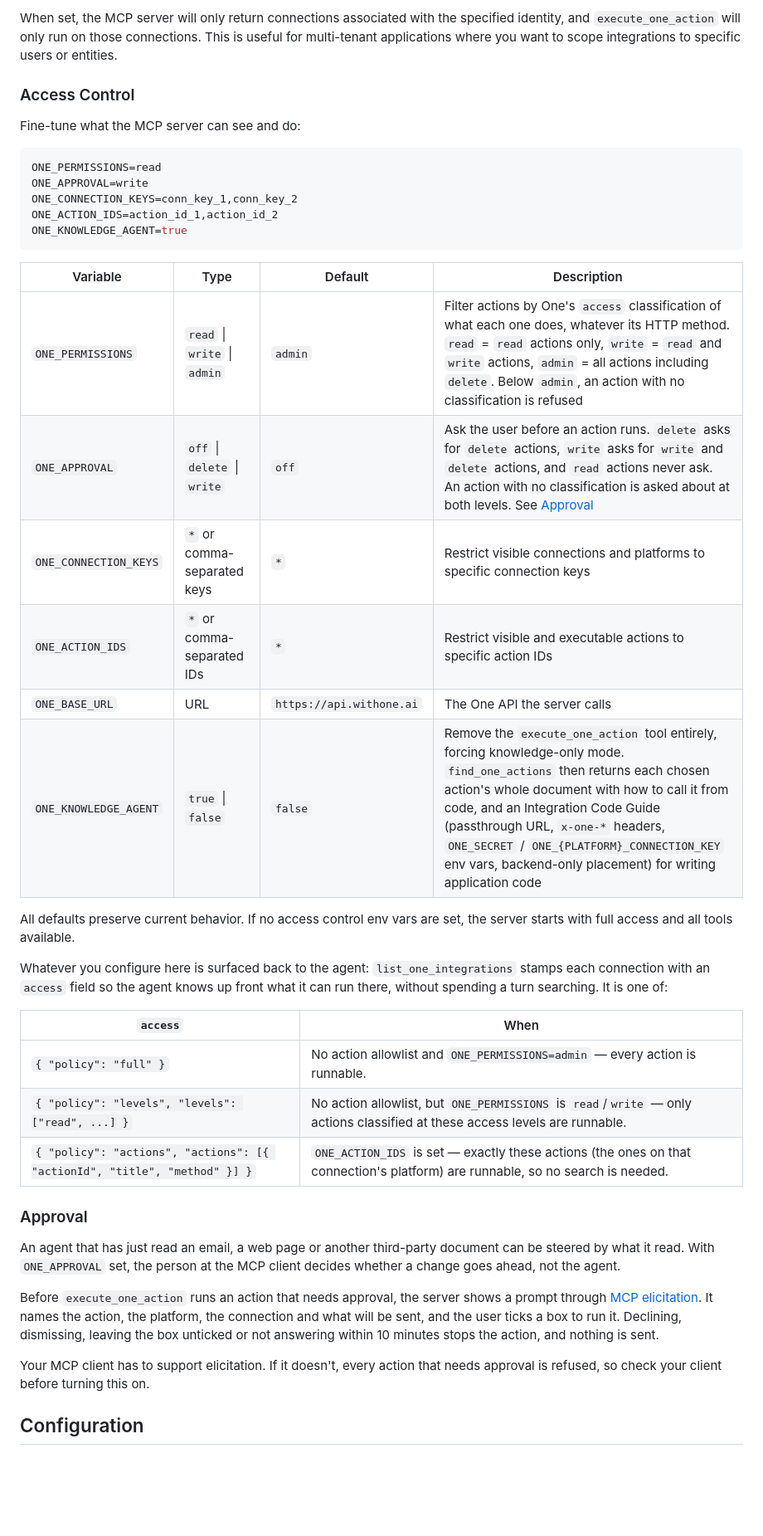
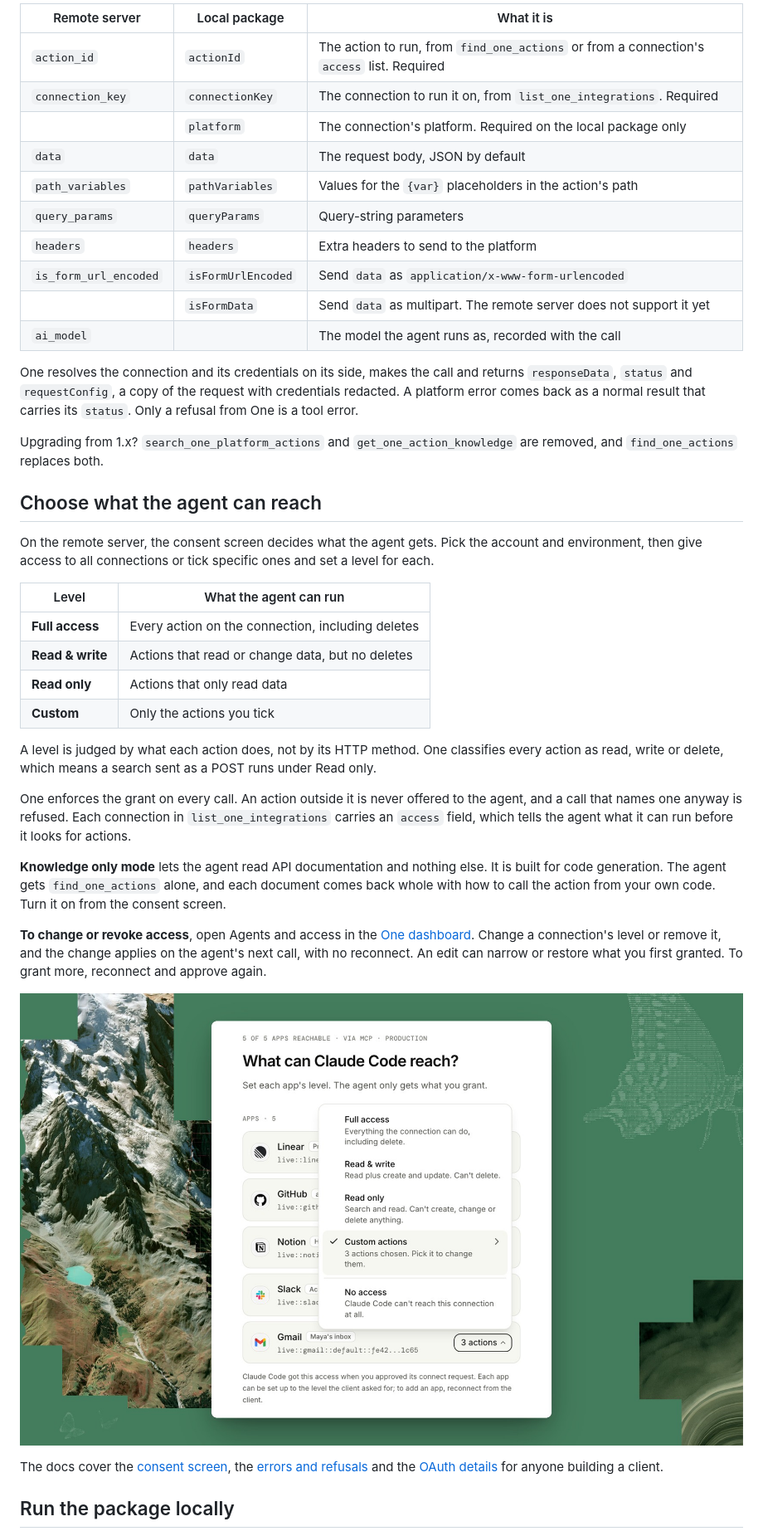
Before and after one commit to withoneai/mcp, a Markdown page: README.md, the part around one of its changes. Shown at 83% size. GitHub-like rendering; pictures changed too: assets/access-levels.jpg (added); blank space fills up the shorter version.

````diff
--- a/README.md
+++ b/README.md
@@ -127,44 +145,45 @@ ONE_IDENTITY_TYPE=user
 
-When set, the MCP server will only return connections associated with the specified identity, and `execute_one_action` will only run on those connections. This is useful for multi-tenant applications where you want to scope integrations to specific users or entities.
+| Remote server | Local package | What it is |
+|---------------|---------------|------------|
+| `action_id` | `actionId` | The action to run, from `find_one_actions` or from a connection's `access` list.&nbsp;Required |
+| `connection_key` | `connectionKey` | The connection to run it on, from `list_one_integrations`.&nbsp;Required |
+| | `platform` | The connection's platform. Required on the local package&nbsp;only |
+| `data` | `data` | The request body, JSON by&nbsp;default |
+| `path_variables` | `pathVariables` | Values for the `{var}` placeholders in the action's&nbsp;path |
+| `query_params` | `queryParams` | Query-string&nbsp;parameters |
+| `headers` | `headers` | Extra headers to send to the&nbsp;platform |
+| `is_form_url_encoded` | `isFormUrlEncoded` | Send `data` as&nbsp;`application/x-www-form-urlencoded` |
+| | `isFormData` | Send `data` as multipart. The remote server does not support it&nbsp;yet |
+| `ai_model` | | The model the agent runs as, recorded with the&nbsp;call |
 
-### Access Control
+One resolves the connection and its credentials on its side, makes the call and returns `responseData`, `status` and `requestConfig`, a copy of the request with credentials redacted. A platform error comes back as a normal result that carries its `status`. Only a refusal from One is a tool&nbsp;error.
 
-Fine-tune what the MCP server can see and do:
+Upgrading from 1.x? `search_one_platform_actions` and `get_one_action_knowledge` are removed, and `find_one_actions` replaces&nbsp;both.
 
-```bash
-ONE_PERMISSIONS=read
-ONE_APPROVAL=write
-ONE_CONNECTION_KEYS=conn_key_1,conn_key_2
-ONE_ACTION_IDS=action_id_1,action_id_2
-ONE_KNOWLEDGE_AGENT=true
-```
+## Choose what the agent can&nbsp;reach
 
-| Variable | Type | Default | Description |
-|---|---|---|---|
-| `ONE_PERMISSIONS` | `read` \| `write` \| `admin` | `admin` | Filter actions by One's `access` classification of what each one does, whatever its HTTP method. `read` = `read` actions only, `write` = `read` and `write` actions, `admin` = all actions including `delete`. Below `admin`, an action with no classification is refused |
-| `ONE_APPROVAL` | `off` \| `delete` \| `write` | `off` | Ask the user before an action runs. `delete` asks for `delete` actions, `write` asks for `write` and `delete` actions, and `read` actions never ask. An action with no classification is asked about at both levels. See [Approval](#approval) |
-| `ONE_CONNECTION_KEYS` | `*` or comma-separated keys | `*` | Restrict visible connections and platforms to specific connection keys |
-| `ONE_ACTION_IDS` | `*` or comma-separated IDs | `*` | Restrict visible and executable actions to specific action IDs |
-| `ONE_BASE_URL` | URL | `https://api.withone.ai` | The One API the server calls |
-| `ONE_KNOWLEDGE_AGENT` | `true` \| `false` | `false` | Remove the `execute_one_action` tool entirely, forcing knowledge-only mode. `find_one_actions` then returns each chosen action's whole document with how to call it from code, and an Integration Code Guide (passthrough URL, `x-one-*` headers, `ONE_SECRET` / `ONE_{PLATFORM}_CONNECTION_KEY` env vars, backend-only placement) for writing application code |
+On the remote server, the consent screen decides what the agent gets. Pick the account and environment, then give access to all connections or tick specific ones and set a level for&nbsp;each.
 
-All defaults preserve current behavior. If no access control env vars are set, the server starts with full access and all tools available.
+| Level | What the agent can run |
+|-------|------------------------|
+| **Full access** | Every action on the connection, including&nbsp;deletes |
+| **Read & write** | Actions that read or change data, but no&nbsp;deletes |
+| **Read only** | Actions that only read&nbsp;data |
+| **Custom** | Only the actions you&nbsp;tick |
 
-Whatever you configure here is surfaced back to the agent: `list_one_integrations` stamps each connection with an `access` field so the agent knows up front what it can run there, without spending a turn searching. It is one of:
+A level is judged by what each action does, not by its HTTP method. One classifies every action as read, write or delete, which means a search sent as a POST runs under Read&nbsp;only.
 
-| `access` | When |
-|---|---|
-| `{ "policy": "full" }` | No action allowlist and `ONE_PERMISSIONS=admin` — every action is runnable. |
-| `{ "policy": "levels", "levels": ["read", ...] }` | No action allowlist, but `ONE_PERMISSIONS` is `read`/`write` — only actions classified at these access levels are runnable. |
-| `{ "policy": "actions", "actions": [{ "actionId", "title", "method" }] }` | `ONE_ACTION_IDS` is set — exactly these actions (the ones on that connection's platform) are runnable, so no search is needed. |
+One enforces the grant on every call. An action outside it is never offered to the agent, and a call that names one anyway is refused. Each connection in `list_one_integrations` carries an `access` field, which tells the agent what it can run before it looks for&nbsp;actions.
 
-### Approval
+**Knowledge only mode** lets the agent read API documentation and nothing else. It is built for code generation. The agent gets `find_one_actions` alone, and each document comes back whole with how to call the action from your own code. Turn it on from the consent&nbsp;screen.
 
-An agent that has just read an email, a web page or another third-party document can be steered by what it read. With `ONE_APPROVAL` set, the person at the MCP client decides whether a change goes ahead, not the agent.
+**To change or revoke access**, open Agents and access in the [One dashboard](https://app.withone.ai). Change a connection's level or remove it, and the change applies on the agent's next call, with no reconnect. An edit can narrow or restore what you first granted. To grant more, reconnect and approve&nbsp;again.
 
-Before `execute_one_action` runs an action that needs approval, the server shows a prompt through [MCP elicitation](https://modelcontextprotocol.io/specification/latest/client/elicitation). It names the action, the platform, the connection and what will be sent, and the user ticks a box to run it. Declining, dismissing, leaving the box unticked or not answering within 10 minutes stops the action, and nothing is sent.
+<p>
+  <img src="https://raw.githubusercontent.com/withoneai/mcp/main/assets/access-levels.jpg" alt="Manage access in the One dashboard, with the level menu open for Gmail. Full access, Read and write, Read only, Custom actions and No access." width="100%">
+</p>
 
-Your MCP client has to support elicitation. If it doesn't, every action that needs approval is refused, so check your client before turning this on.
+The docs cover the [consent screen](https://withone.ai/docs/mcp#authorize-and-scope-access), the [errors and refusals](https://withone.ai/docs/mcp#errors-and-refusals) and the [OAuth details](https://withone.ai/docs/mcp#connection-details) for anyone building a&nbsp;client.
 
-## Configuration
+## Run the package locally
 
````
Also changed, not shown: other parts of README.md (+168 -90 lines), assets/agent-actions.jpg (added), 1 other file.
